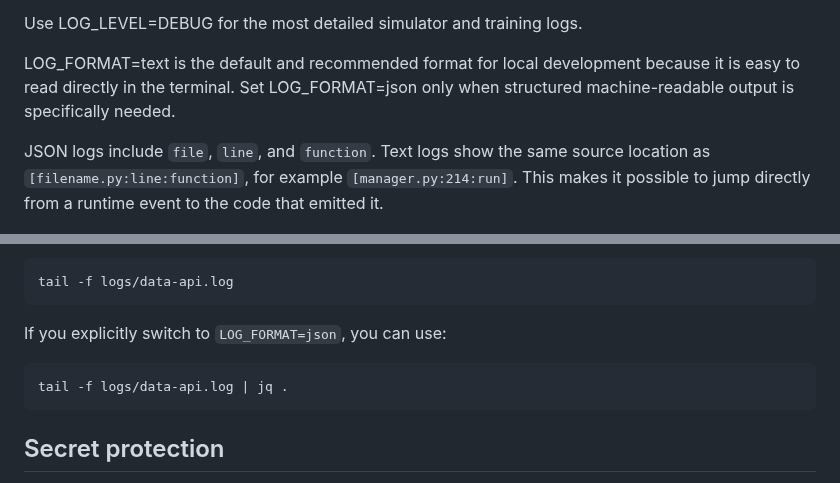
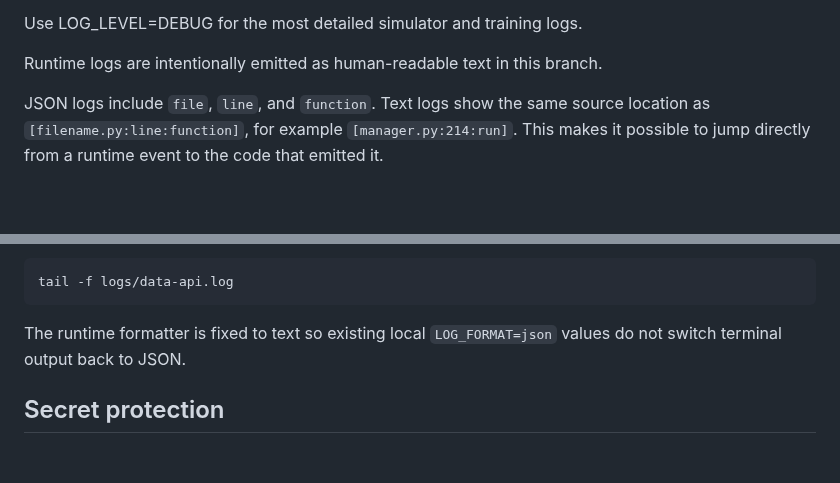
Before and after one commit to idgomezj/course_multi_agents, a Markdown page: agentic-operations-data-api/LOGGING.md, 2 parts joined by grey strips. Rendered like a GitHub page; blank space fills up the shorter version.

Commit message:
Document text-only runtime logging

````diff
--- a/agentic-operations-data-api/LOGGING.md
+++ b/agentic-operations-data-api/LOGGING.md
@@ -33,7 +33,7 @@ LOG_MAX_COLLECTION_ITEMS=100
 
 Use LOG_LEVEL=DEBUG for the most detailed simulator and training logs.
 
-LOG_FORMAT=text is the default and recommended format for local development because it is easy to read directly in the terminal. Set LOG_FORMAT=json only when structured machine-readable output is specifically needed.
+Runtime logs are intentionally emitted as human-readable text in this branch.
 
 JSON logs include `file`, `line`, and `function`. Text logs show the same source location as `[filename.py:line:function]`, for example `[manager.py:214:run]`. This makes it possible to jump directly from a runtime event to the code that emitted it.
 
@@ -60,11 +60,7 @@ For the default text logs:
 tail -f logs/data-api.log
 ```
 
-If you explicitly switch to `LOG_FORMAT=json`, you can use:
-
-```bash
-tail -f logs/data-api.log | jq .
-```
+The runtime formatter is fixed to text so existing local `LOG_FORMAT=json` values do not switch terminal output back to JSON.
 
 ## Secret protection
 
````
